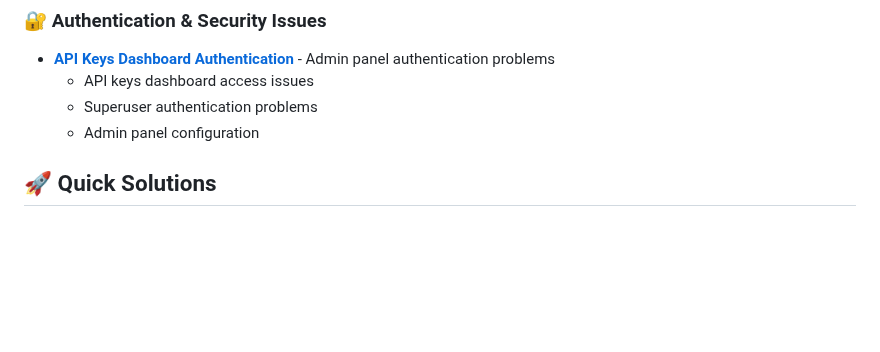
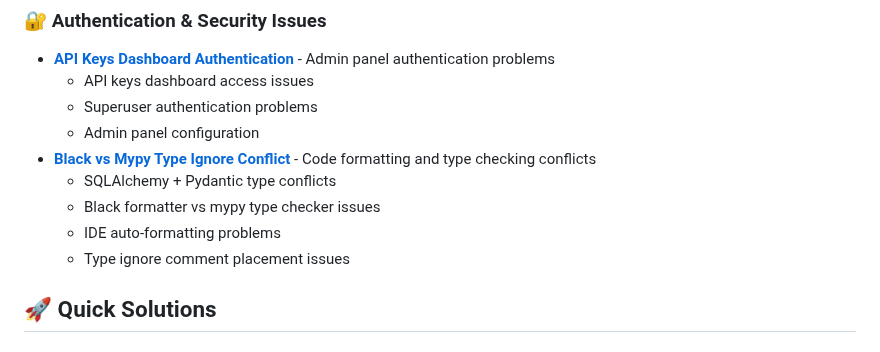
Before and after one commit to triciaward/fast-api-template, a Markdown page: docs/troubleshooting/README.md, the part around the change. GitHub-like rendering; blank space fills up the shorter version.

Commit message:
docs: Add Black vs mypy conflict to troubleshooting index

```diff
--- a/docs/troubleshooting/README.md
+++ b/docs/troubleshooting/README.md
@@ -44,6 +44,11 @@ This directory contains detailed troubleshooting guides for common issues you mi
   - API keys dashboard access issues
   - Superuser authentication problems
   - Admin panel configuration
+- **[Black vs Mypy Type Ignore Conflict](./black-mypy-type-ignore-conflict.md)** - Code formatting and type checking conflicts
+  - SQLAlchemy + Pydantic type conflicts
+  - Black formatter vs mypy type checker issues
+  - IDE auto-formatting problems
+  - Type ignore comment placement issues
 
 ## 🚀 Quick Solutions
 
```
